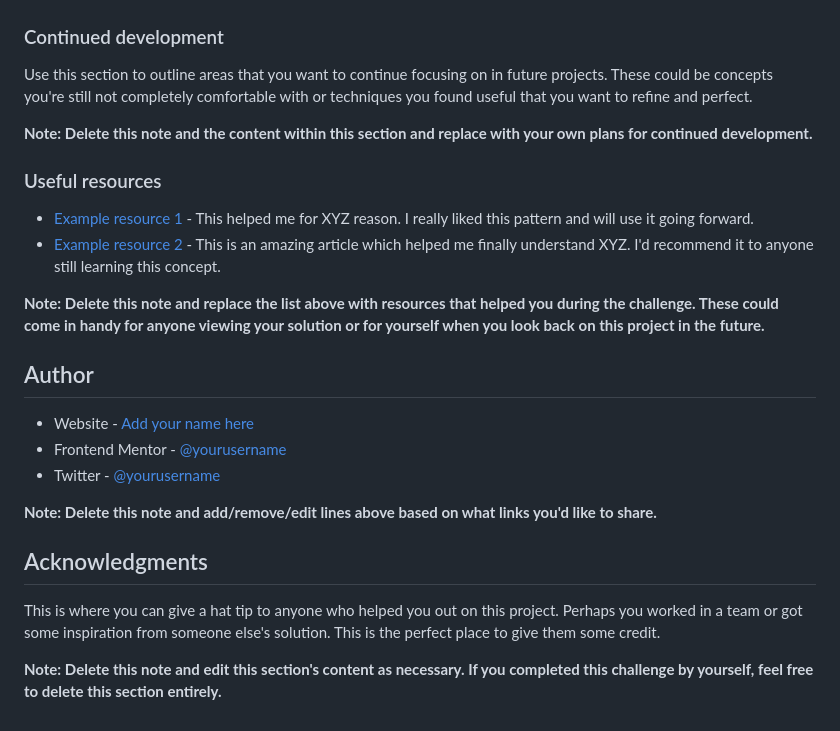
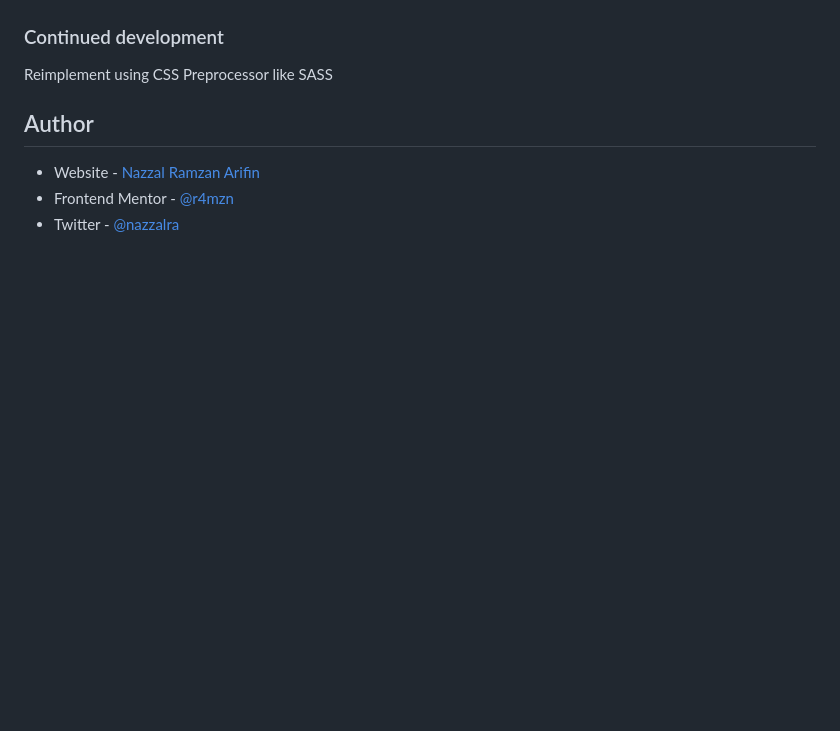
Before and after one commit to nazzalra/frontendmentor-nft, a Markdown page: README.md, the part around the change printed below. GitHub-like rendering; blank space fills up the shorter version.

```diff
--- a/README.md
+++ b/README.md
@@ -86,26 +71,9 @@ If you want more help with writing markdown, we'd recommend checking out [The Ma
 ### Continued development
 
-Use this section to outline areas that you want to continue focusing on in future projects. These could be concepts you're still not completely comfortable with or techniques you found useful that you want to refine and perfect.
-
-**Note: Delete this note and the content within this section and replace with your own plans for continued development.**
-
-### Useful resources
-
-- [Example resource 1](https://www.example.com) - This helped me for XYZ reason. I really liked this pattern and will use it going forward.
-- [Example resource 2](https://www.example.com) - This is an amazing article which helped me finally understand XYZ. I'd recommend it to anyone still learning this concept.
-
-**Note: Delete this note and replace the list above with resources that helped you during the challenge. These could come in handy for anyone viewing your solution or for yourself when you look back on this project in the future.**
+Reimplement using CSS Preprocessor like SASS
 
 ## Author
 
-- Website - [Add your name here](https://www.your-site.com)
-- Frontend Mentor - [@yourusername](https://www.frontendmentor.io/profile/yourusername)
-- Twitter - [@yourusername](https://www.twitter.com/yourusername)
-
-**Note: Delete this note and add/remove/edit lines above based on what links you'd like to share.**
-
-## Acknowledgments
-
-This is where you can give a hat tip to anyone who helped you out on this project. Perhaps you worked in a team or got some inspiration from someone else's solution. This is the perfect place to give them some credit.
-
-**Note: Delete this note and edit this section's content as necessary. If you completed this challenge by yourself, feel free to delete this section entirely.**
+- Website - [Nazzal Ramzan Arifin](https://www.nazzalra.me)
+- Frontend Mentor - [@r4mzn](https://www.frontendmentor.io/profile/r4mzn)
+- Twitter - [@nazzalra](https://www.twitter.com/nazzalra)
```
Also changed, not shown: other parts of README.md (+23 -38 lines), screenshot.png (added).
